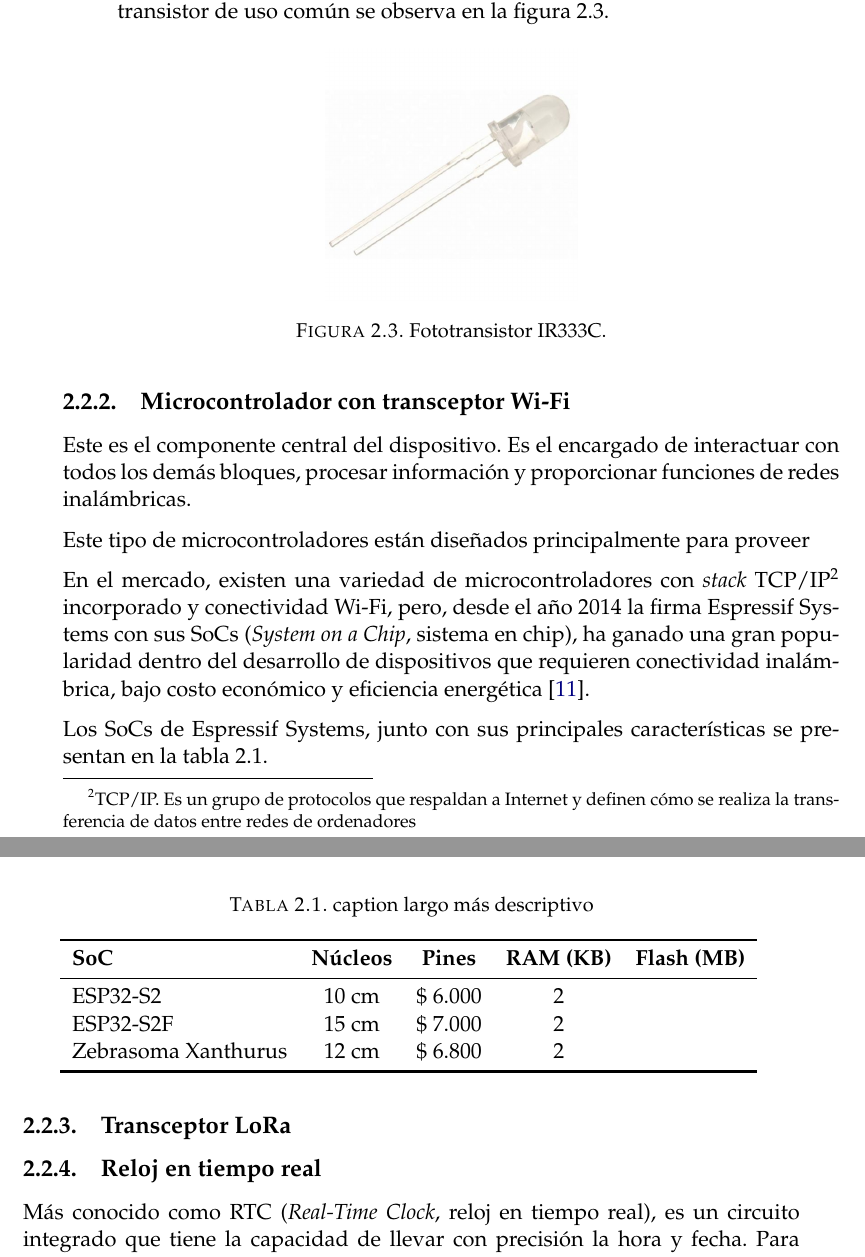
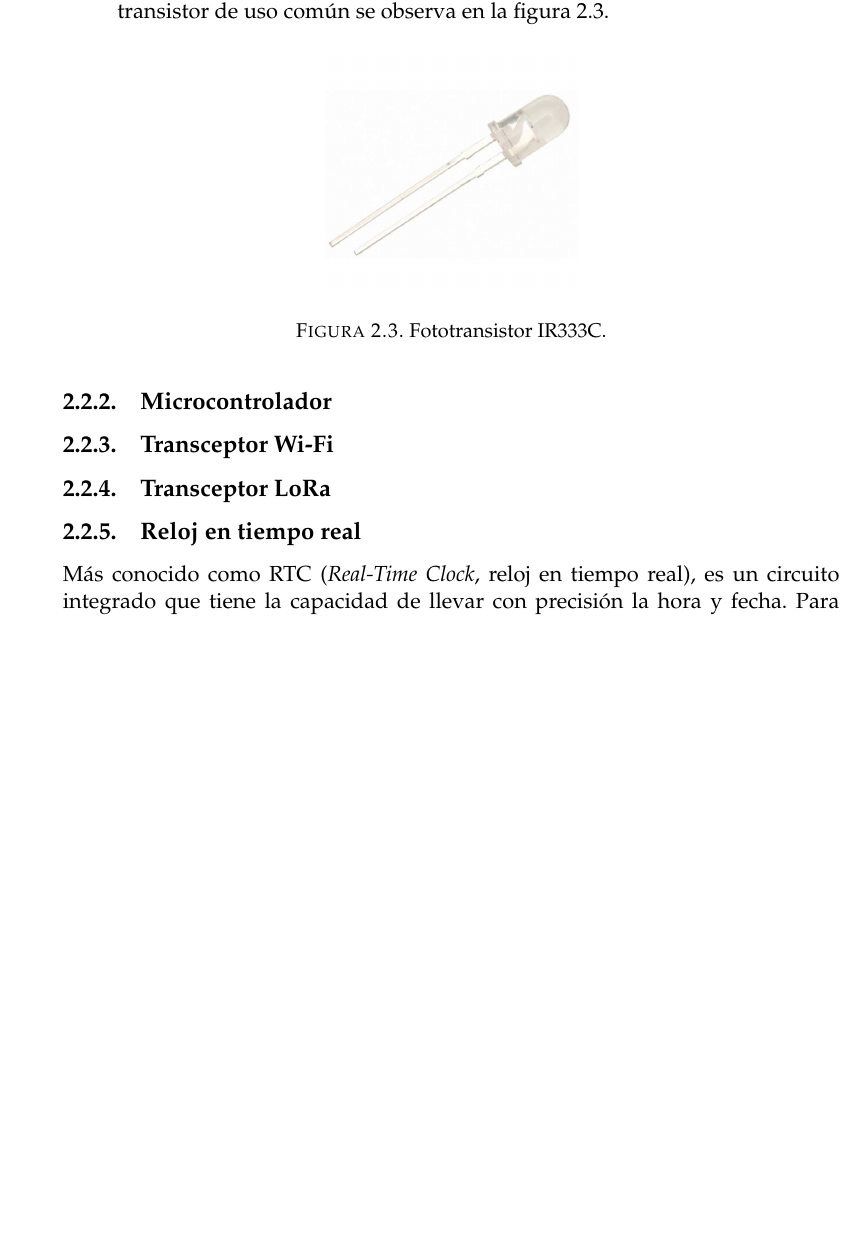
Before and after one commit to mauriciobarroso/UBA_CESE-10Co2019_TI_TF-memory, a LaTeX thesis (memoria.tex, which reads Chapters/Chapter2.tex): two parts of pages 23 and 24 of 35 before the commit and part of page 23 of 35 after it, the two joined at a grey line, cut so that both start at the same text, the shorter picture padded with empty space. Compiled offline with pdfLaTeX.

```diff
--- a/Chapters/Chapter2.tex
+++ b/Chapters/Chapter2.tex
@@ -77,31 +77,10 @@
 		\label{fig:cuadradoAzul}
 	\end{figure}
 
-\subsection{Microcontrolador con transceptor Wi-Fi}
+\subsection{Microcontrolador}
 
-Este es el componente central del dispositivo. Es el encargado de interactuar con todos los demás bloques, procesar información y proporcionar funciones de redes inalámbricas.
+\subsection{Transceptor Wi-Fi}
 
-Este tipo de microcontroladores están diseñados principalmente para proveer
-
-En el mercado, existen una variedad de microcontroladores con \textit{stack} TCP/IP\footnote{TCP/IP. Es un grupo de protocolos  que respaldan a Internet y definen cómo se realiza la transferencia de datos entre redes de ordenadores} incorporado y conectividad Wi-Fi, pero, desde el año 2014 la firma Espressif Systems con sus SoCs (\textit{System on a Chip}, sistema en chip), ha ganado una gran popularidad dentro del desarrollo de dispositivos que requieren conectividad inalámbrica, bajo costo económico y eficiencia energética \citep{WEBSITE:9}.
-
-Los SoCs de Espressif Systems, junto con sus principales características se presentan en la tabla 2.1.
-
-\begin{table}[h]
-	\centering
-	\caption[caption corto]{caption largo más descriptivo}
-	\begin{tabular}{l c c c c}
-		\toprule
-		\textbf{SoC} & \textbf{Núcleos} & \textbf{Pines} & \textbf{RAM (KB)} & \textbf{Flash (MB)} \\
-		\midrule
-		ESP32-S2 & 10 cm & \$ 6.000 & 2 \\
-		ESP32-S2F	 & 15 cm & \$ 7.000 & 2 \\
-		Zebrasoma Xanthurus	 & 12 cm & \$ 6.800 & 2 \\
-		\bottomrule
-		\hline
-	\end{tabular}
-	\label{tab:peces}
-\end{table}
 
 \subsection{Transceptor LoRa}
 
```
Also changed, not shown: Figures/general_blocks.pdf, memoria.pdf, 11 other files.
